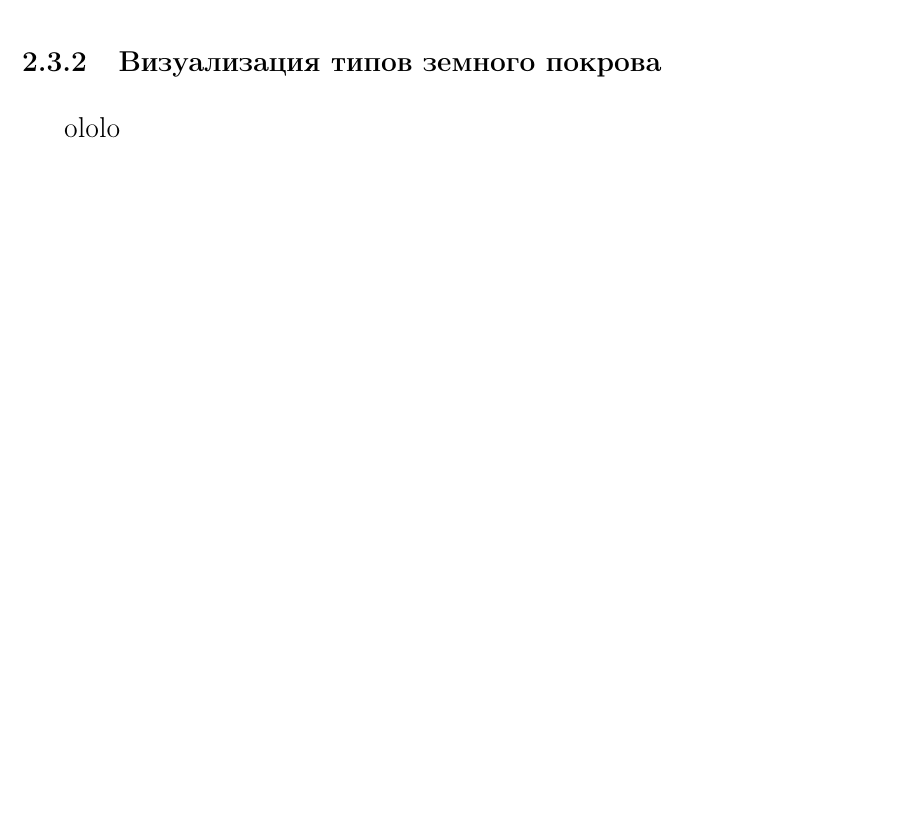
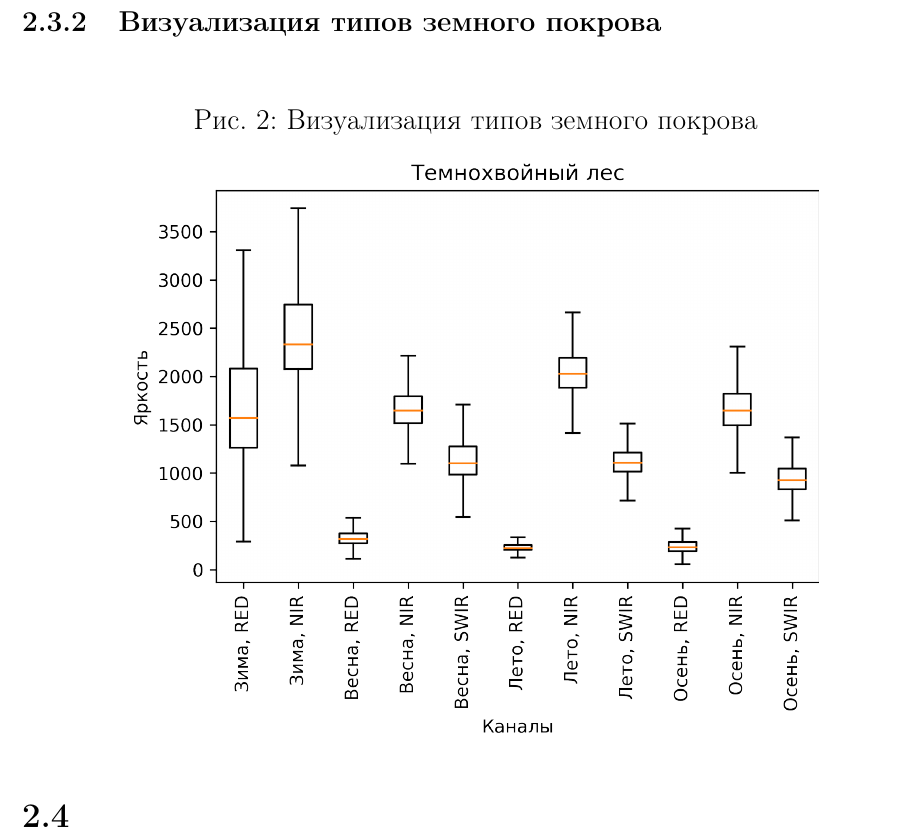
Before and after one commit to eugeuie/masters-term-paper, a LaTeX paper (text/masters_term_paper.tex): part of page 12 of 19 before the commit and part of page 13 of 20 after it, cut so that both start at the same text, the shorter picture padded with empty space. Compiled offline with pdfLaTeX.

Commit message:
visualization

```diff
--- a/text/masters_term_paper.tex
+++ b/text/masters_term_paper.tex
@@ -195,7 +195,11 @@ FALL1 (значения от 1 до 8653), FALL2 (значения от 1 до 6
 \end{figure}
 
 \subsubsection{Визуализация типов земного покрова}
-ololo
+\begin{figure}[H]
+    \caption{Визуализация типов земного покрова}
+    \centering
+    \includegraphics[scale=0.9]{class_1_boxplot}
+\end{figure}
 
 \subsection{}
 \newpage
```
Also changed, not shown: text/masters_term_paper.pdf.
